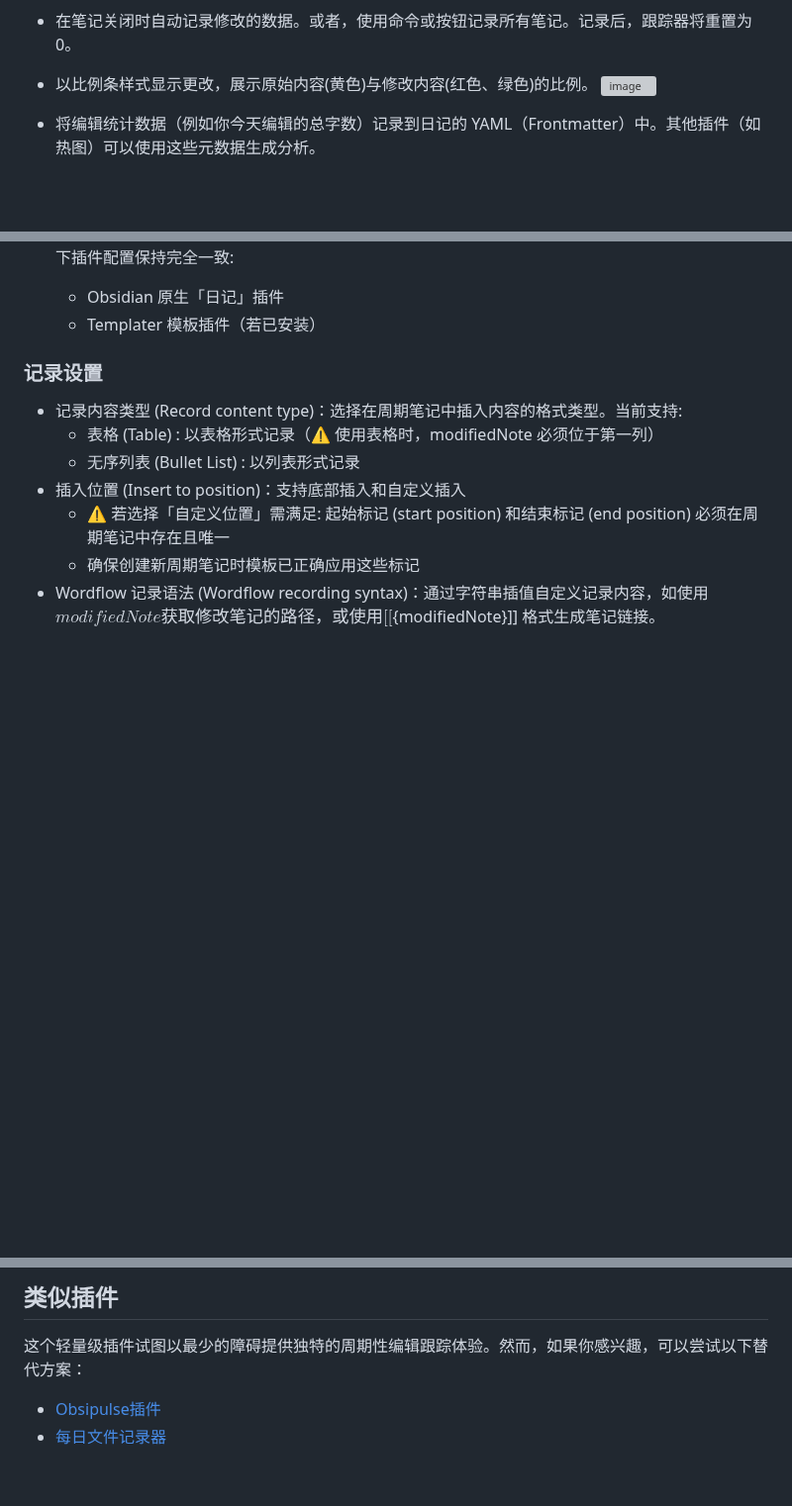
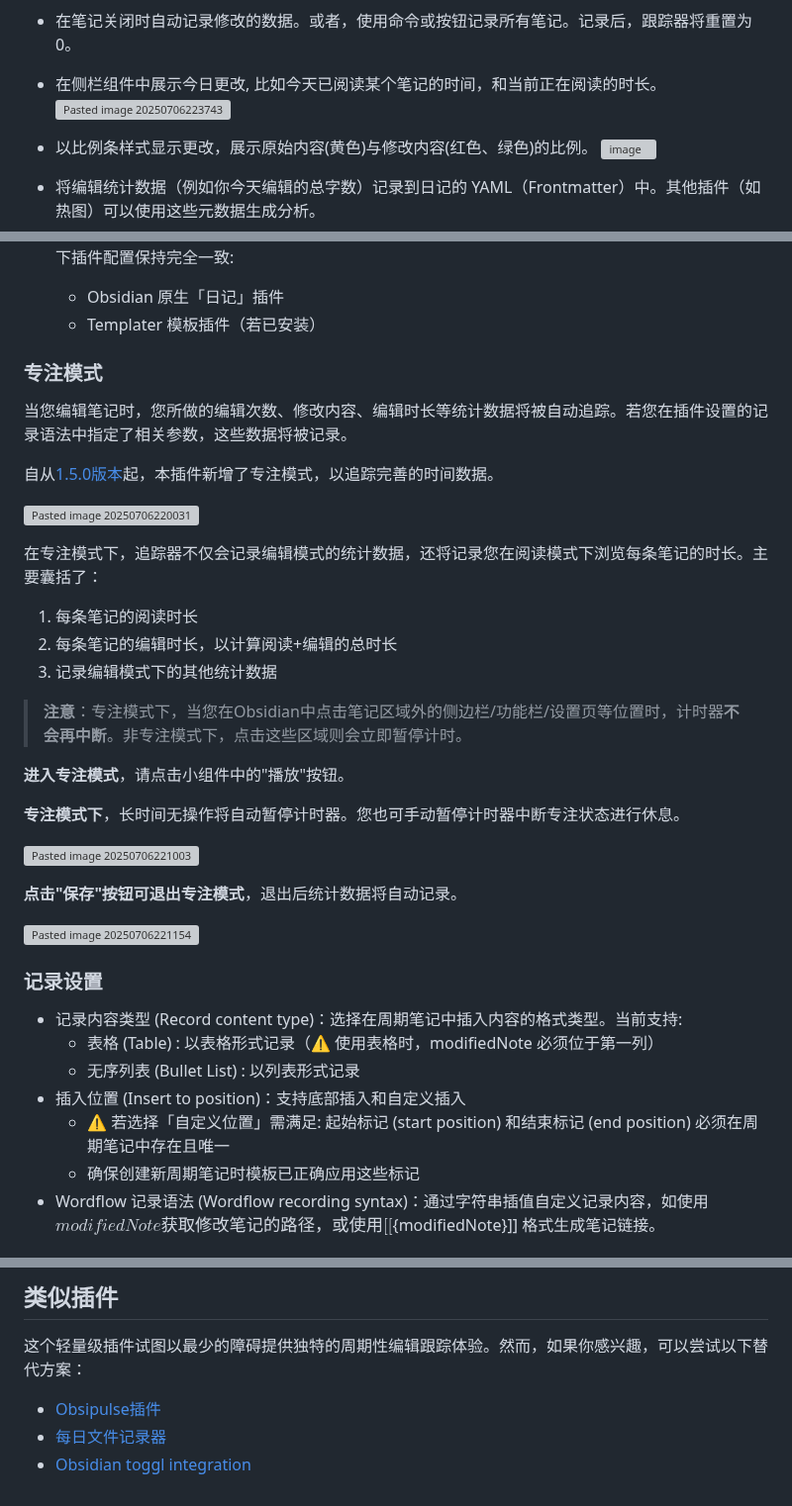
Before and after one commit to LeCheenaX/WordFlow-Tracker, a Markdown page: README_ZH_CN.md, 3 parts joined by grey strips. Shown at 99% size. Rendered like a GitHub page; blank space fills up the shorter version; grey boxes are pictures that could not be loaded.

```diff
--- a/README_ZH_CN.md
+++ b/README_ZH_CN.md
@@ -15,4 +18,6 @@ WordFlow Tracker 是一个实时跟踪每个笔记中的编辑数据的轻量插
 - 在笔记关闭时自动记录修改的数据。或者，使用命令或按钮记录所有笔记。记录后，跟踪器将重置为0。
+- 在侧栏组件中展示今日更改, 比如今天已阅读某个笔记的时间，和当前正在阅读的时长。
+  ![Pasted image 20250706223743](https://github.com/user-attachments/assets/6edc1be0-f262-4054-8803-1b1b37caeec7)
 - 以比例条样式显示更改，展示原始内容(黄色)与修改内容(红色、绿色)的比例。
   ![image](https://github.com/user-attachments/assets/6c977b5f-0aba-4481-847b-f0fda6c5cd98)
 - 将编辑统计数据（例如你今天编辑的总字数）记录到日记的 YAML（Frontmatter）中。其他插件（如热图）可以使用这些元数据生成分析。
@@ -129,6 +135,33 @@ WordFlow Tracker 是一个实时跟踪每个笔记中的编辑数据的轻量插
 - **周期笔记格式 (Periodic note format)**：设置新创建的周期笔记（如日/周记）的文件名格式。需与以下插件配置保持完全一致:
 	- Obsidian 原生「日记」插件
 	- Templater 模板插件（若已安装）
+
+### 专注模式
+
+当您编辑笔记时，您所做的编辑次数、修改内容、编辑时长等统计数据将被自动追踪。若您在插件设置的记录语法中指定了相关参数，这些数据将被记录。
+
+自从[1.5.0版本](https://github.com/LeCheenaX/WordFlow-Tracker/releases/tag/1.5.0)起，本插件新增了专注模式，以追踪完善的时间数据。
+
+![Pasted image 20250706220031](https://github.com/user-attachments/assets/b3c568e2-f460-43d8-af8e-5ca35866bb2b)
+
+在专注模式下，追踪器不仅会记录编辑模式的统计数据，还将记录您在阅读模式下浏览每条笔记的时长。主要囊括了：
+1. 每条笔记的阅读时长
+2. 每条笔记的编辑时长，以计算阅读+编辑的总时长
+3. 记录编辑模式下的其他统计数据
+
+> **注意**：专注模式下，当您在Obsidian中点击笔记区域外的侧边栏/功能栏/设置页等位置时，计时器**不会再中断**。非专注模式下，点击这些区域则会立即暂停计时。
+
+**进入专注模式**，请点击小组件中的"播放"按钮。
+
+**专注模式下**，长时间无操作将自动暂停计时器。您也可手动暂停计时器中断专注状态进行休息。
+
+![Pasted image 20250706221003](https://github.com/user-attachments/assets/5beb5412-2be1-4e9f-8b24-78c84a0b0131)
+
+**点击"保存"按钮可退出专注模式**，退出后统计数据将自动记录。
+
+![Pasted image 20250706221154](https://github.com/user-attachments/assets/669ba1f3-ff99-4d6b-b84d-3a8b072c324a)
+
+
 ### 记录设置
 - 记录内容类型 (Record content type)：选择在周期笔记中插入内容的格式类型。当前支持:
 	- 表格 (Table) : 以表格形式记录（⚠️ 使用表格时，modifiedNote 必须位于第一列）
@@ -177,3 +215,4 @@ WordFlow Tracker 是一个实时跟踪每个笔记中的编辑数据的轻量插
 这个轻量级插件试图以最少的障碍提供独特的周期性编辑跟踪体验。然而，如果你感兴趣，可以尝试以下替代方案：
 - [Obsipulse插件](https://github.com/jsifalda/obsipulse-plugin)
 - [每日文件记录器](https://github.com/ashlovepink/daily-file-logger)
+- [Obsidian toggl integration](https://github.com/mcndt/obsidian-toggl-integration)
```
Also changed, not shown: other parts of README_ZH_CN.md (+27 -18 lines).
